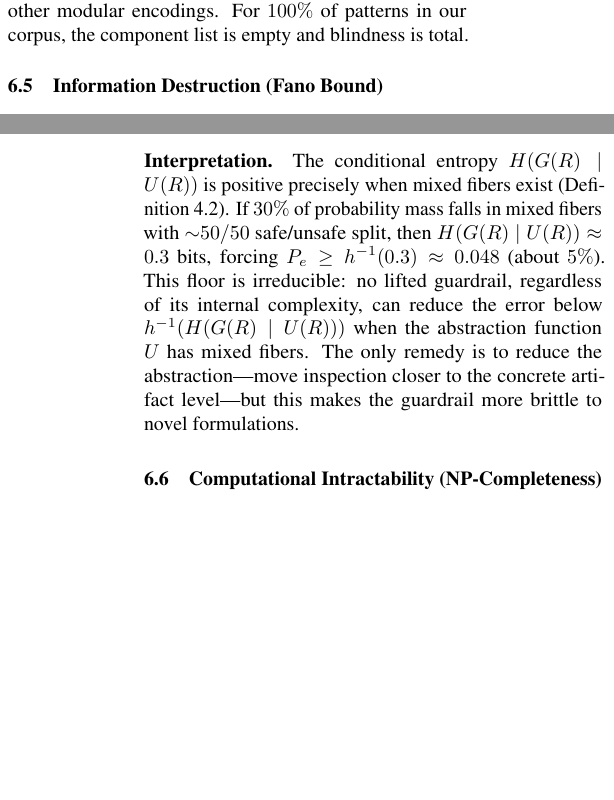
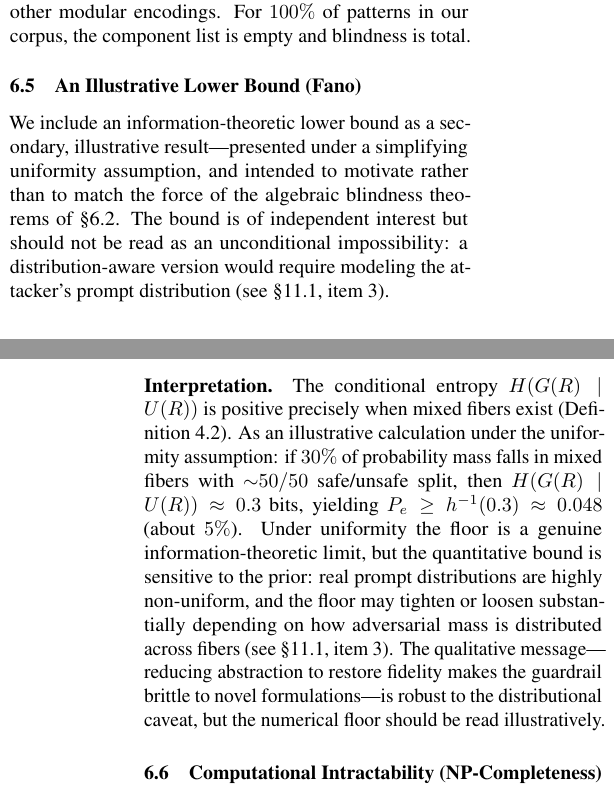
Before and after one commit to josephrobertlopez/aperiodic-guardrails, a LaTeX paper (paper/main.tex): two parts of the columns of pages 8 and 9 of 27, joined at a grey line, cut so that both start at the same text, the shorter picture padded with empty space. Compiled offline with pdfLaTeX.

Commit message:
paper: soften Fano bound as illustrative lower bound
Drops the Fano result from "impossibility" presentation weight to a
secondary illustrative lower bound under a uniformity assumption, so it
no longer competes with the algebraic blindness theorems for reviewer
attention. Three touch points:

- §2.2 contribution #2: "impossibility" → "lower bound", adds explicit
  "not unconditional; algebraic results are the core" marker
- §6.5 heading: "Information Destruction (Fano Bound)" → "An Illustrative
  Lower Bound (Fano)", plus framing paragraph at section top
- §6.5 Interpretation: "floor is irreducible" → "under uniformity the
  floor is a genuine limit, but the quantitative bound is sensitive to
  the prior; qualitative message is robust"

Fano is the weakest theorem and was presented at the same weight as the
strongest; this corrects the relative presentation without deleting the
result (it still motivates the abstraction-vs-brittleness tradeoff).

Part 2/6 of the Oakland S&P 2027 compression pass.

Co-Authored-By: Claude Opus 4.6 (1M context) <noreply@anthropic.com>

```diff
--- a/paper/main.tex
+++ b/paper/main.tex
@@ -938,7 +941,15 @@ For $100\%$ of patterns in our corpus, the component list is empty and blindness
 is total.
 \end{remark}
 
-\subsection{Information Destruction (Fano Bound)}\label{sec:fano}
+\subsection{An Illustrative Lower Bound (Fano)}\label{sec:fano}
+
+We include an information-theoretic lower bound as a secondary, illustrative
+result---presented under a simplifying uniformity assumption, and intended to
+motivate rather than to match the force of the algebraic blindness theorems of
+\S\ref{sec:blindness-proof}.
+The bound is of independent interest but should not be read as an unconditional
+impossibility: a distribution-aware version would require modeling the
+attacker's prompt distribution (see \S\ref{sec:limitations-list}, item~3).
 
 \begin{proposition}[Information destruction]\label{prop:fano}
 Let $U\colon R \to M$ be an abstraction function and $G\colon R \to \{0,1\}$
@@ -972,15 +983,18 @@ gives $P_e \geq h^{-1}(H(G(R) \mid U(R)))$.
 \paragraph{Interpretation.}
 The conditional entropy $H(G(R) \mid U(R))$ is positive precisely when mixed fibers
 exist (Definition~\ref{def:fiber}).
-If $30\%$ of probability mass falls in mixed fibers with ${\sim}50/50$ safe/unsafe
-split, then $H(G(R) \mid U(R)) \approx 0.3$ bits, forcing
+As an illustrative calculation under the uniformity assumption: if $30\%$ of
+probability mass falls in mixed fibers with ${\sim}50/50$ safe/unsafe split, then
+$H(G(R) \mid U(R)) \approx 0.3$ bits, yielding
 $P_e \ge h^{-1}(0.3) \approx 0.048$ (about $5\%$).
-This floor is irreducible: no lifted guardrail, regardless of its internal
-complexity, can reduce the error below $h^{-1}(H(G(R) \mid U(R)))$ when the
-abstraction function $U$ has mixed fibers.
-The only remedy is to reduce the abstraction---move inspection closer to the
-concrete artifact level---but this makes the guardrail more brittle to novel
-formulations.
+Under uniformity the floor is a genuine information-theoretic limit, but the
+quantitative bound is sensitive to the prior: real prompt distributions are
+highly non-uniform, and the floor may tighten or loosen substantially depending
+on how adversarial mass is distributed across fibers (see
+\S\ref{sec:limitations-list}, item~3).
+The qualitative message---reducing abstraction to restore fidelity makes the
+guardrail brittle to novel formulations---is robust to the distributional
+caveat, but the numerical floor should be read illustratively.
 
 \subsection{Computational Intractability (NP-Completeness)}\label{sec:np}
 
```
Also changed, not shown: paper/main.tex (9 more changed lines).
